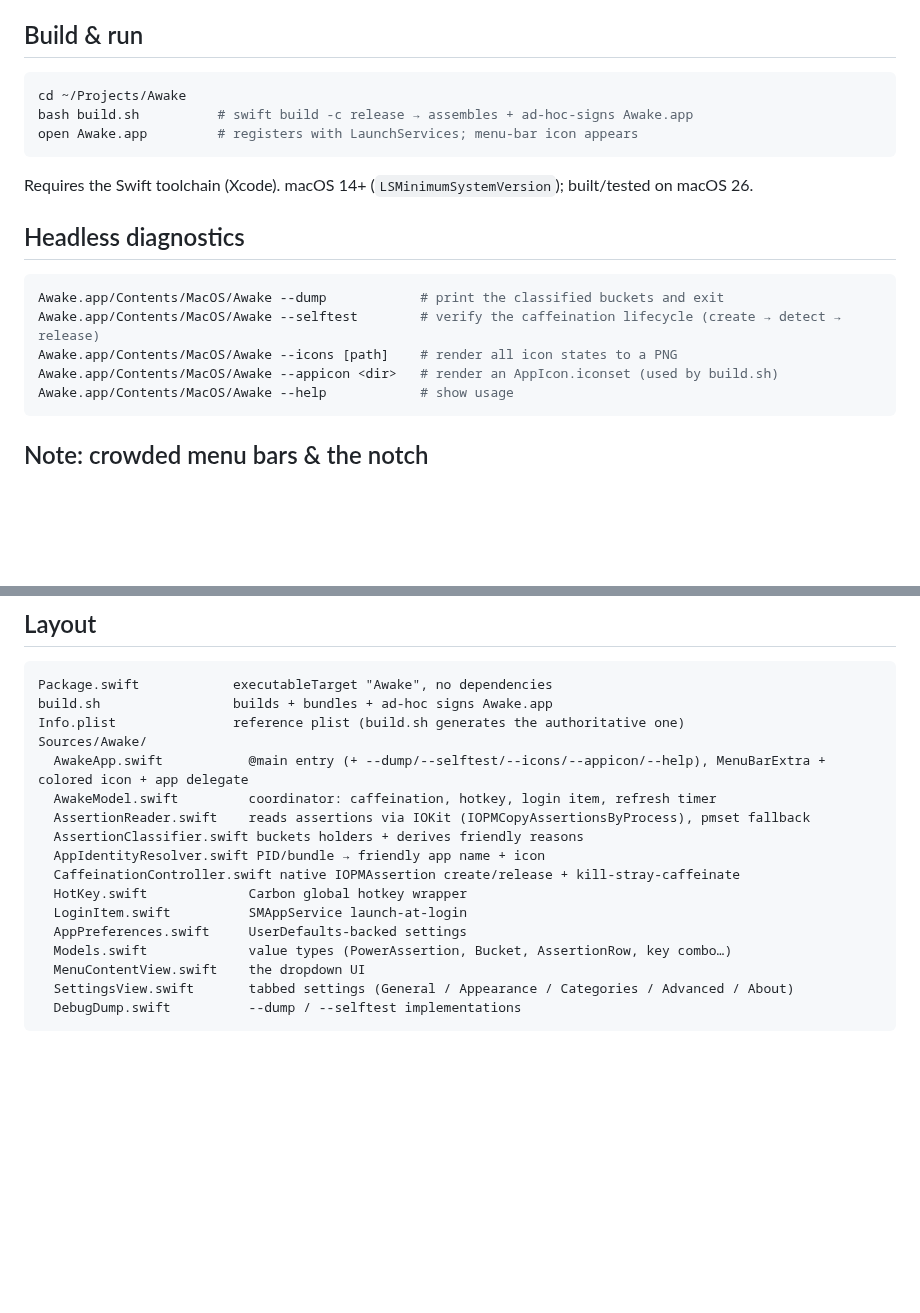
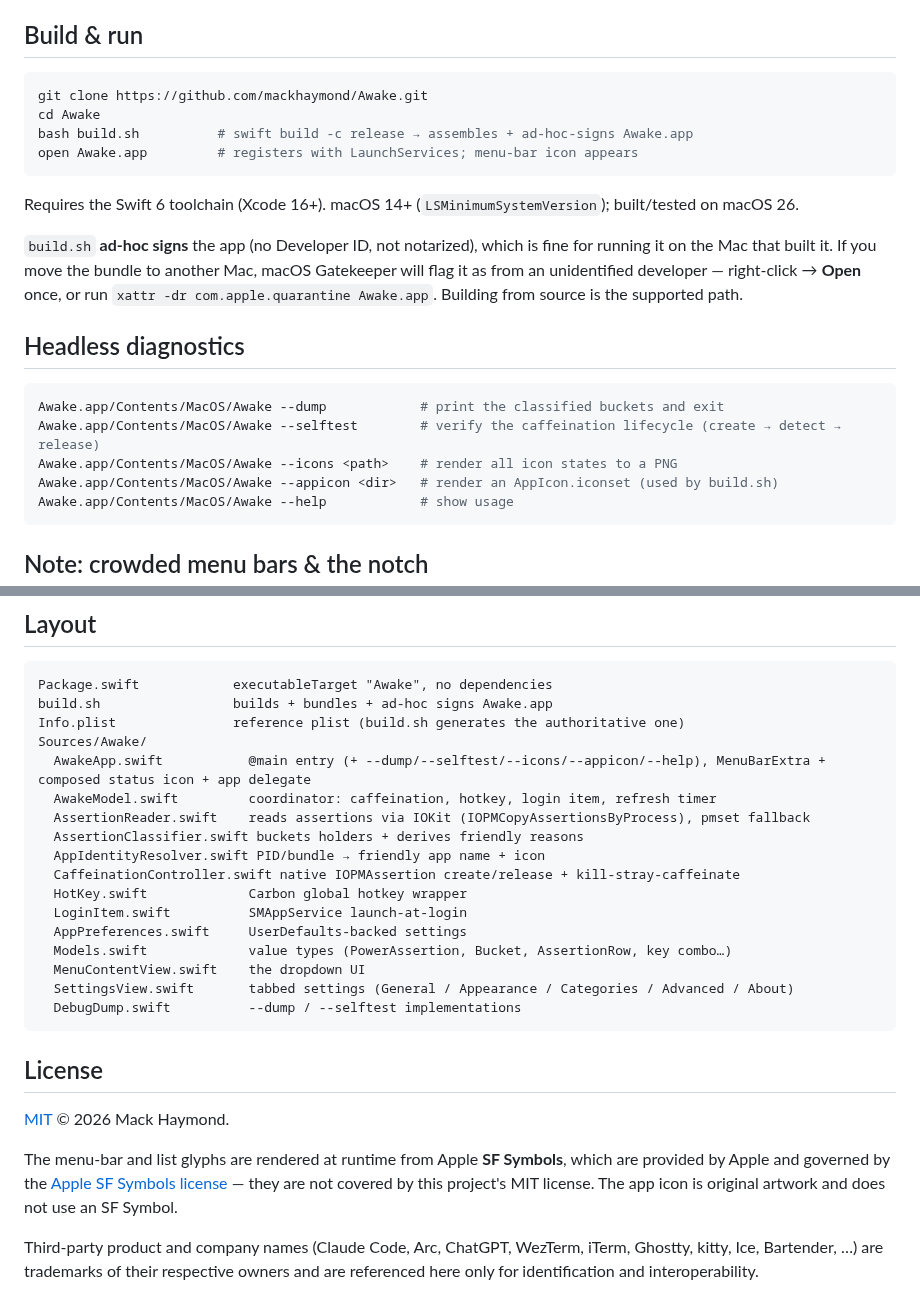
Before and after one commit to mackhaymond/Awake, a Markdown page: README.md, 2 parts joined by grey strips. GitHub-like rendering; blank space fills up the shorter version.

````diff
--- a/README.md
+++ b/README.md
@@ -79,19 +95,26 @@ Render the current palette's states to a PNG: `Awake.app/Contents/MacOS/Awake --
 ## Build & run
 
 ```sh
-cd ~/Projects/Awake
+git clone https://github.com/mackhaymond/Awake.git
+cd Awake
 bash build.sh          # swift build -c release → assembles + ad-hoc-signs Awake.app
 open Awake.app         # registers with LaunchServices; menu-bar icon appears
 ```
 
-Requires the Swift toolchain (Xcode). macOS 14+ (`LSMinimumSystemVersion`); built/tested on macOS 26.
+Requires the Swift 6 toolchain (Xcode 16+). macOS 14+ (`LSMinimumSystemVersion`); built/tested on macOS 26.
+
+`build.sh` **ad-hoc signs** the app (no Developer ID, not notarized), which is fine for
+running it on the Mac that built it. If you move the bundle to another Mac, macOS
+Gatekeeper will flag it as from an unidentified developer — right-click → **Open** once,
+or run `xattr -dr com.apple.quarantine Awake.app`. Building from source is the supported
+path.
 
 ## Headless diagnostics
 
 ```sh
 Awake.app/Contents/MacOS/Awake --dump            # print the classified buckets and exit
 Awake.app/Contents/MacOS/Awake --selftest        # verify the caffeination lifecycle (create → detect → release)
-Awake.app/Contents/MacOS/Awake --icons [path]    # render all icon states to a PNG
+Awake.app/Contents/MacOS/Awake --icons <path>    # render all icon states to a PNG
 Awake.app/Contents/MacOS/Awake --appicon <dir>   # render an AppIcon.iconset (used by build.sh)
 Awake.app/Contents/MacOS/Awake --help            # show usage
 ```
@@ -110,7 +133,7 @@ Package.swift            executableTarget "Awake", no dependencies
 build.sh                 builds + bundles + ad-hoc signs Awake.app
 Info.plist               reference plist (build.sh generates the authoritative one)
 Sources/Awake/
-  AwakeApp.swift           @main entry (+ --dump/--selftest/--icons/--appicon/--help), MenuBarExtra + colored icon + app delegate
+  AwakeApp.swift           @main entry (+ --dump/--selftest/--icons/--appicon/--help), MenuBarExtra + composed status icon + app delegate
   AwakeModel.swift         coordinator: caffeination, hotkey, login item, refresh timer
   AssertionReader.swift    reads assertions via IOKit (IOPMCopyAssertionsByProcess), pmset fallback
   AssertionClassifier.swift buckets holders + derives friendly reasons
@@ -124,3 +147,16 @@ Sources/Awake/
   SettingsView.swift       tabbed settings (General / Appearance / Categories / Advanced / About)
   DebugDump.swift          --dump / --selftest implementations
 ```
+
+## License
+
+[MIT](LICENSE) © 2026 Mack Haymond.
+
+The menu-bar and list glyphs are rendered at runtime from Apple **SF Symbols**, which
+are provided by Apple and governed by the [Apple SF Symbols license](https://developer.apple.com/fonts/) —
+they are not covered by this project's MIT license. The app icon is original artwork and
+does not use an SF Symbol.
+
+Third-party product and company names (Claude Code, Arc, ChatGPT, WezTerm, iTerm,
+Ghostty, kitty, Ice, Bartender, …) are trademarks of their respective owners and are
+referenced here only for identification and interoperability.
````
Also changed, not shown: other parts of README.md (+37 -21 lines), docs/states.png (added).
